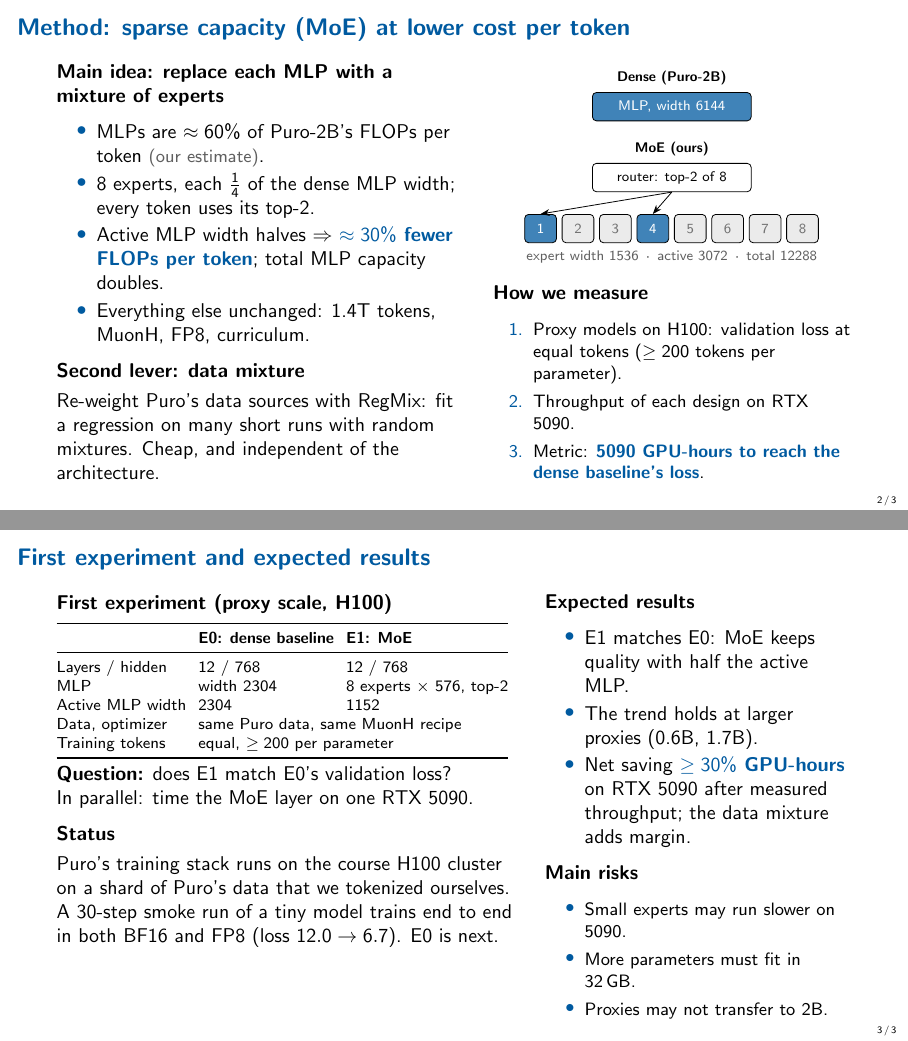
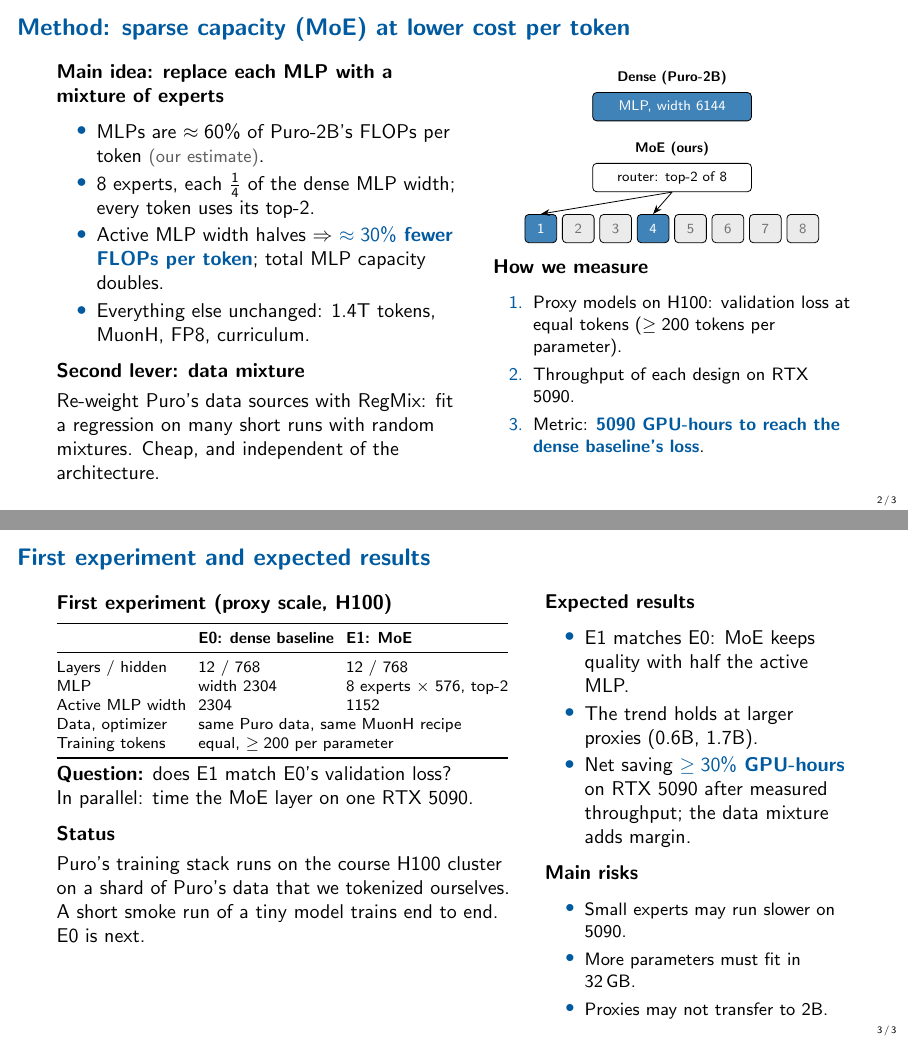
Before and after one commit to CXP-2024/puro-2b-efficiency, LaTeX slides (proposal/main.tex): pages 2 and 3 of 3, joined at a grey line. Compiled offline with pdfLaTeX.

Commit message:
Proposal: drop two minor details (smoke-run numbers, expert widths in the diagram)
Co-Authored-By: Claude Fable 5.2 <noreply@anthropic.com>

```diff
--- a/proposal/main.tex
+++ b/proposal/main.tex
@@ -100,8 +100,6 @@ runs with random mixtures. Cheap, and independent of the architecture.
   }
   \draw[->] (r.south) -- (e1.north);
   \draw[->] (r.south) -- (e4.north);
-  \node[text=muted] at (0,-1.1)
-    {expert width 1536 \,·\, active 3072 \,·\, total 12288};
 \end{tikzpicture}
 
 \smallskip
@@ -143,8 +141,8 @@ In parallel: time the MoE layer on one RTX~5090.
 \medskip
 \head{Status}
 Puro's training stack runs on the course H100 cluster on a shard of Puro's
-data that we tokenized ourselves. A 30-step smoke run of a tiny model trains
-end to end in both BF16 and FP8 (loss $12.0 \to 6.7$). E0 is next.
+data that we tokenized ourselves. A short smoke run of a tiny model trains
+end to end. E0 is next.
 \end{column}
 \begin{column}{0.385\textwidth}
 \head{Expected results}
```
Also changed, not shown: proposal/proposal.pdf.
